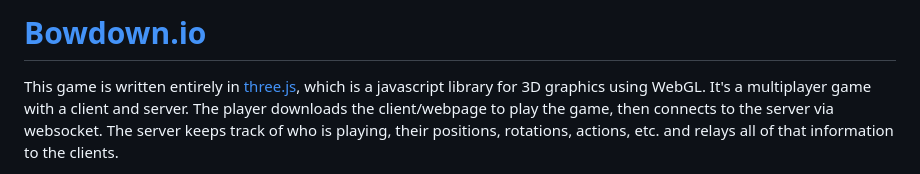
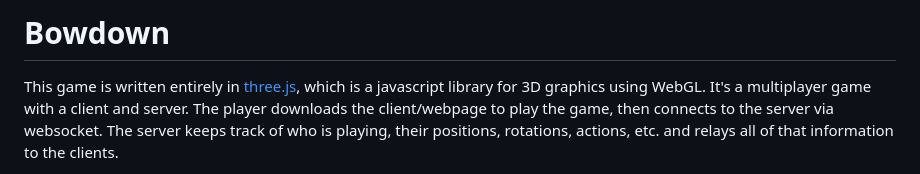
Before and after one commit to jacklaplante/bowdown, a Markdown page: README.md, the part around the change. GitHub-like rendering.

```diff
--- a/README.md
+++ b/README.md
@@ -1,4 +1,4 @@
-# [Bowdown.io](https://bowdown.io)
+# Bowdown
 
 This game is written entirely in [three.js](https://threejs.org/), which is a javascript library for 3D graphics using WebGL. It's a multiplayer game with a client and server. The player downloads the client/webpage to play the game, then connects to the server via websocket. The server keeps track of who is playing, their positions, rotations, actions, etc. and relays all of that information to the clients.
 
```
